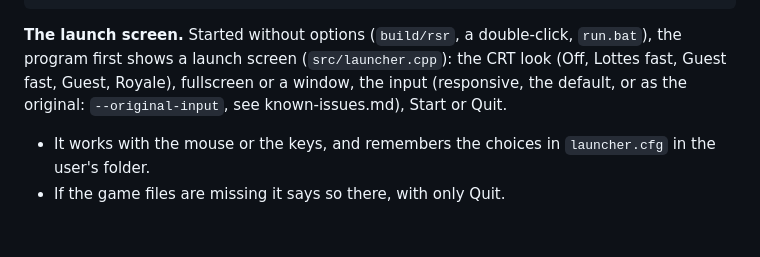
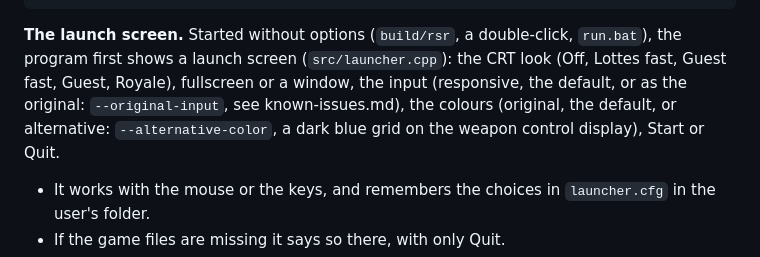
Before and after one commit to s-papanastasiou/redstormrising-port, a Markdown page: docs/README.md, the part around the change. Drawn GitHub-style; blank space fills up the shorter version.

```diff
--- a/docs/README.md
+++ b/docs/README.md
@@ -35,7 +35,9 @@ build/rsr --help                 # the options
 double-click, `run.bat`), the program first shows a launch screen
 (`src/launcher.cpp`): the CRT look (Off, Lottes fast, Guest fast, Guest,
 Royale), fullscreen or a window, the input (responsive, the default, or
-as the original: `--original-input`, see known-issues.md), Start or Quit.
+as the original: `--original-input`, see known-issues.md), the colours
+(original, the default, or alternative: `--alternative-color`, a dark blue
+grid on the weapon control display), Start or Quit.
 
 - It works with the mouse or the keys, and remembers the choices in
   `launcher.cfg` in the user's folder.
```
Also changed, not shown: README.md (+3 -1 lines), docs/screenshots/launch-screen.png, 9 other files.
